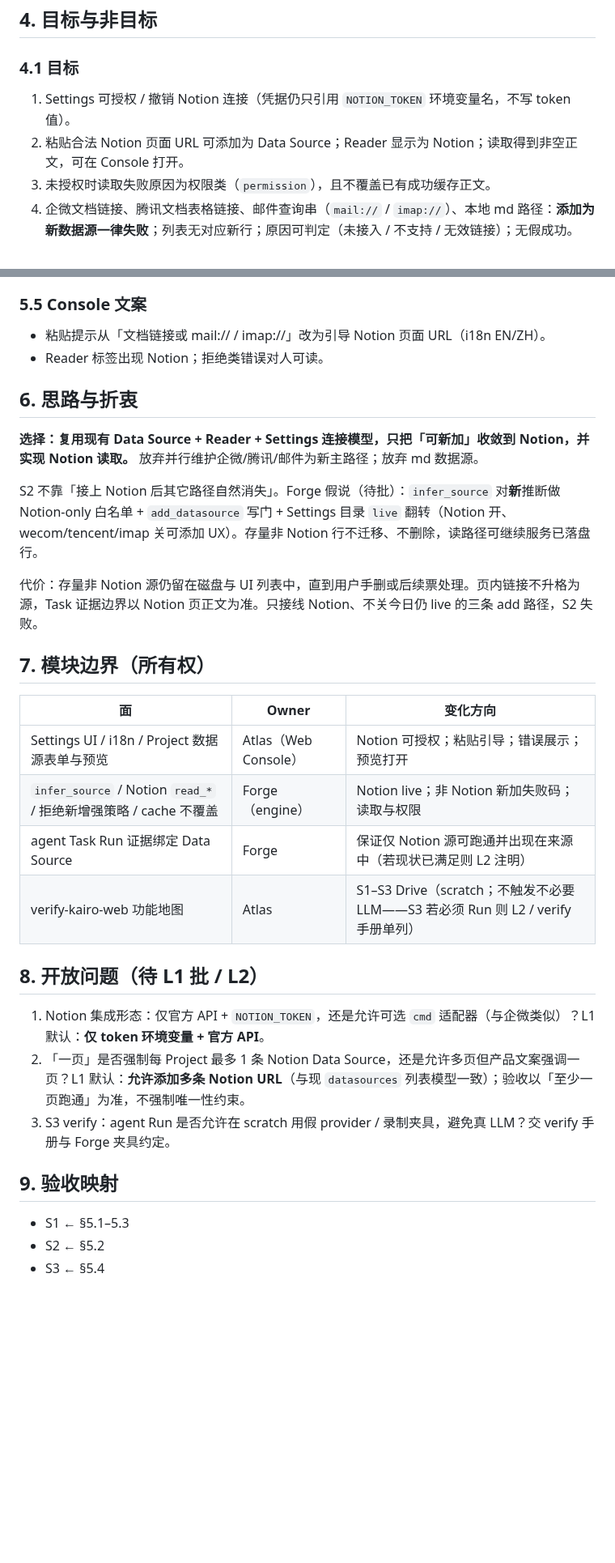
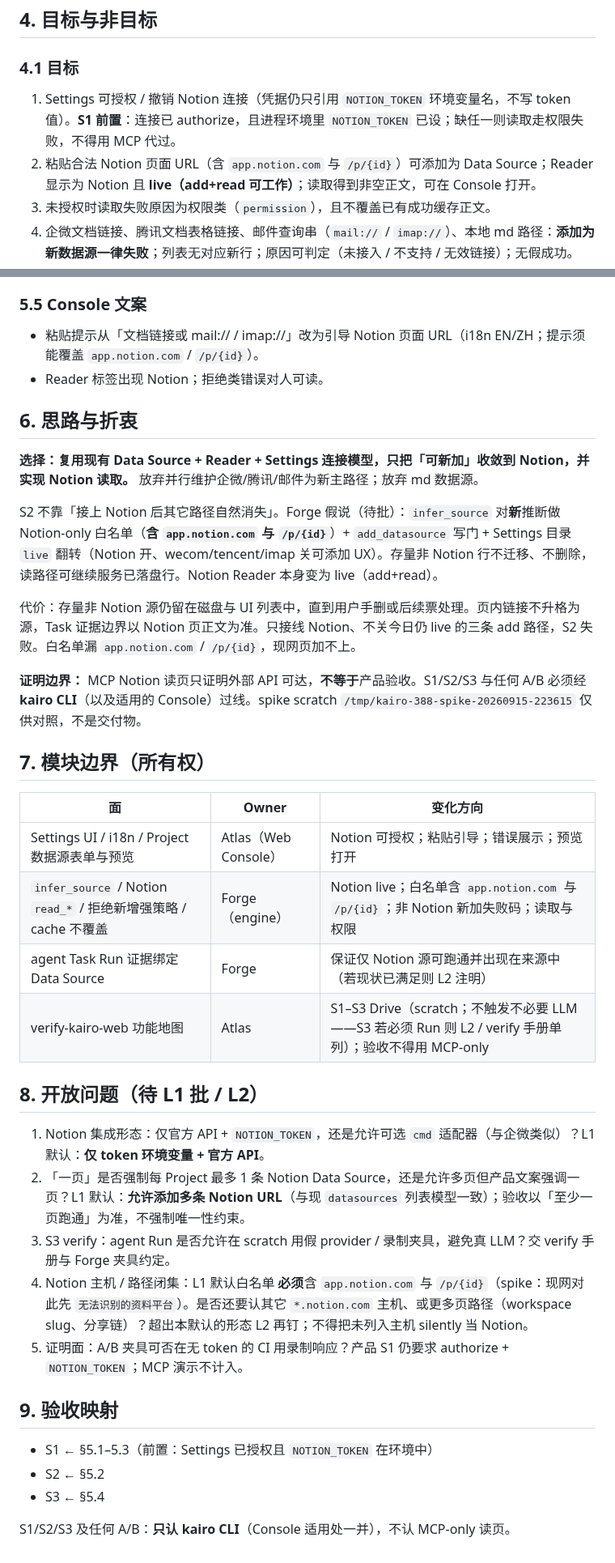
Before and after one commit to xforce-io/kairo, a Markdown page: docs/design/388-notion-project-datasource.md, 2 parts joined by grey strips. Shown at 81% size. Rendered like a GitHub page; blank space fills up the shorter version.

Commit message:
docs(design): fold #388 spike into L1 — app.notion.com, token, CLI proof
Keep Draft; do not self-approve. No product code.

Co-authored-by: freeman（许鹏） <xforce-io@users.noreply.github.com>

```diff
--- a/docs/design/388-notion-project-datasource.md
+++ b/docs/design/388-notion-project-datasource.md
@@ -42,8 +44,8 @@ Project 今日把企微文档、腾讯文档、邮件检索等分别加成 Data
 
 ### 4.1 目标
 
-1. Settings 可授权 / 撤销 Notion 连接（凭据仍只引用 `NOTION_TOKEN` 环境变量名，不写 token 值）。
-2. 粘贴合法 Notion 页面 URL 可添加为 Data Source；Reader 显示为 Notion；读取得到非空正文，可在 Console 打开。
+1. Settings 可授权 / 撤销 Notion 连接（凭据仍只引用 `NOTION_TOKEN` 环境变量名，不写 token 值）。**S1 前置**：连接已 authorize，且进程环境里 `NOTION_TOKEN` 已设；缺任一则读取走权限失败，不得用 MCP 代过。
+2. 粘贴合法 Notion 页面 URL（含 `app.notion.com` 与 `/p/{id}`）可添加为 Data Source；Reader 显示为 Notion 且 **live（add+read 可工作）**；读取得到非空正文，可在 Console 打开。
 3. 未授权时读取失败原因为权限类（`permission`），且不覆盖已有成功缓存正文。
 4. 企微文档链接、腾讯文档表格链接、邮件查询串（`mail://` / `imap://`）、本地 md 路径：**添加为新数据源一律失败**；列表无对应新行；原因可判定（未接入 / 不支持 / 无效链接）；无假成功。
 5. Project **仅有**该 Notion Data Source 时，可创建并跑通 1 次 agent Task；succeeded Artifact 可打开，来源含该 Notion 数据源；页内外部链接未配成 Data Source 不阻止成功。
@@ -99,34 +104,40 @@ Project 今日把企微文档、腾讯文档、邮件检索等分别加成 Data
 
 ### 5.5 Console 文案
 
-- 粘贴提示从「文档链接或 mail:// / imap://」改为引导 Notion 页面 URL（i18n EN/ZH）。
+- 粘贴提示从「文档链接或 mail:// / imap://」改为引导 Notion 页面 URL（i18n EN/ZH；提示须能覆盖 `app.notion.com` / `/p/{id}`）。
 - Reader 标签出现 Notion；拒绝类错误对人可读。
 
 ## 6. 思路与折衷
 
 **选择：复用现有 Data Source + Reader + Settings 连接模型，只把「可新加」收敛到 Notion，并实现 Notion 读取。** 放弃并行维护企微/腾讯/邮件为新主路径；放弃 md 数据源。
 
-S2 不靠「接上 Notion 后其它路径自然消失」。Forge 假说（待批）：`infer_source` 对**新**推断做 Notion-only 白名单 + `add_datasource` 写门 + Settings 目录 `live` 翻转（Notion 开、wecom/tencent/imap 关可添加 UX）。存量非 Notion 行不迁移、不删除，读路径可继续服务已落盘行。
+S2 不靠「接上 Notion 后其它路径自然消失」。Forge 假说（待批）：`infer_source` 对**新**推断做 Notion-only 白名单（**含 `app.notion.com` 与 `/p/{id}`**）+ `add_datasource` 写门 + Settings 目录 `live` 翻转（Notion 开、wecom/tencent/imap 关可添加 UX）。存量非 Notion 行不迁移、不删除，读路径可继续服务已落盘行。Notion Reader 本身变为 live（add+read）。
 
-代价：存量非 Notion 源仍留在磁盘与 UI 列表中，直到用户手删或后续票处理。页内链接不升格为源，Task 证据边界以 Notion 页正文为准。只接线 Notion、不关今日仍 live 的三条 add 路径，S2 失败。
+代价：存量非 Notion 源仍留在磁盘与 UI 列表中，直到用户手删或后续票处理。页内链接不升格为源，Task 证据边界以 Notion 页正文为准。只接线 Notion、不关今日仍 live 的三条 add 路径，S2 失败。白名单漏 `app.notion.com` / `/p/{id}`，现网页加不上。
+
+**证明边界：** MCP Notion 读页只证明外部 API 可达，**不等于**产品验收。S1/S2/S3 与任何 A/B 必须经 **kairo CLI**（以及适用的 Console）过线。spike scratch `/tmp/kairo-388-spike-20260915-223615` 仅供对照，不是交付物。
 
 ## 7. 模块边界（所有权）
 
 | 面 | Owner | 变化方向 |
 |---|---|---|
 | Settings UI / i18n / Project 数据源表单与预览 | Atlas（Web Console） | Notion 可授权；粘贴引导；错误展示；预览打开 |
-| `infer_source` / Notion `read_*` / 拒绝新增强策略 / cache 不覆盖 | Forge（engine） | Notion live；非 Notion 新加失败码；读取与权限 |
+| `infer_source` / Notion `read_*` / 拒绝新增强策略 / cache 不覆盖 | Forge（engine） | Notion live；白名单含 `app.notion.com` 与 `/p/{id}`；非 Notion 新加失败码；读取与权限 |
 | agent Task Run 证据绑定 Data Source | Forge | 保证仅 Notion 源可跑通并出现在来源中（若现状已满足则 L2 注明） |
-| verify-kairo-web 功能地图 | Atlas | S1–S3 Drive（scratch；不触发不必要 LLM——S3 若必须 Run 则 L2 / verify 手册单列） |
+| verify-kairo-web 功能地图 | Atlas | S1–S3 Drive（scratch；不触发不必要 LLM——S3 若必须 Run 则 L2 / verify 手册单列）；验收不得用 MCP-only |
 
 ## 8. 开放问题（待 L1 批 / L2）
 
 1. Notion 集成形态：仅官方 API + `NOTION_TOKEN`，还是允许可选 `cmd` 适配器（与企微类似）？L1 默认：**仅 token 环境变量 + 官方 API**。
 2. 「一页」是否强制每 Project 最多 1 条 Notion Data Source，还是允许多页但产品文案强调一页？L1 默认：**允许添加多条 Notion URL**（与现 `datasources` 列表模型一致）；验收以「至少一页跑通」为准，不强制唯一性约束。
 3. S3 verify：agent Run 是否允许在 scratch 用假 provider / 录制夹具，避免真 LLM？交 verify 手册与 Forge 夹具约定。
+4. Notion 主机 / 路径闭集：L1 默认白名单 **必须**含 `app.notion.com` 与 `/p/{id}`（spike：现网对此先 `无法识别的资料平台`）。是否还要认其它 `*.notion.com` 主机、或更多页路径（workspace slug、分享链）？超出本默认的形态 L2 再钉；不得把未列入主机 silently 当 Notion。
+5. 证明面：A/B 夹具可否在无 token 的 CI 用录制响应？产品 S1 仍要求 authorize + `NOTION_TOKEN`；MCP 演示不计入。
 
 ## 9. 验收映射
 
-- S1 ← §5.1–5.3
+- S1 ← §5.1–5.3（前置：Settings 已授权且 `NOTION_TOKEN` 在环境中）
 - S2 ← §5.2
 - S3 ← §5.4
+
+S1/S2/S3 及任何 A/B：**只认 kairo CLI**（Console 适用处一并），不认 MCP-only 读页。
```
Also changed, not shown: other parts of docs/design/388-notion-project-datasource.md (+16 -11 lines).
